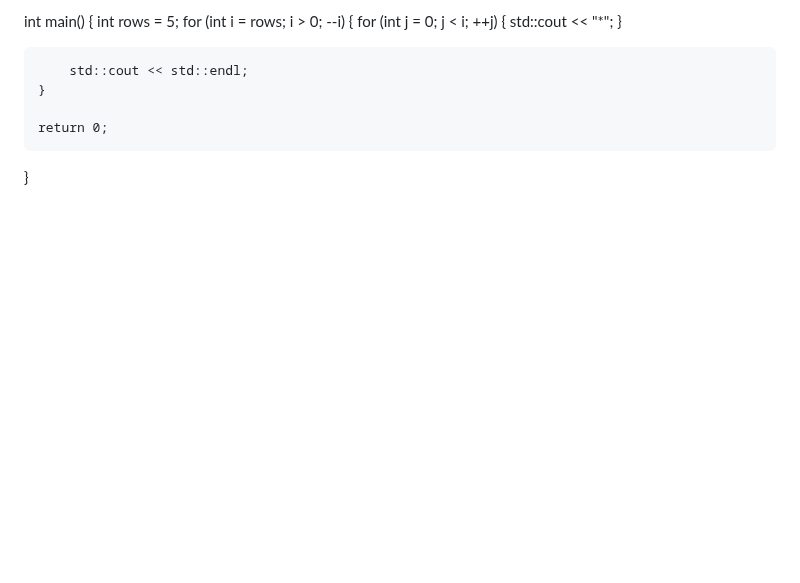
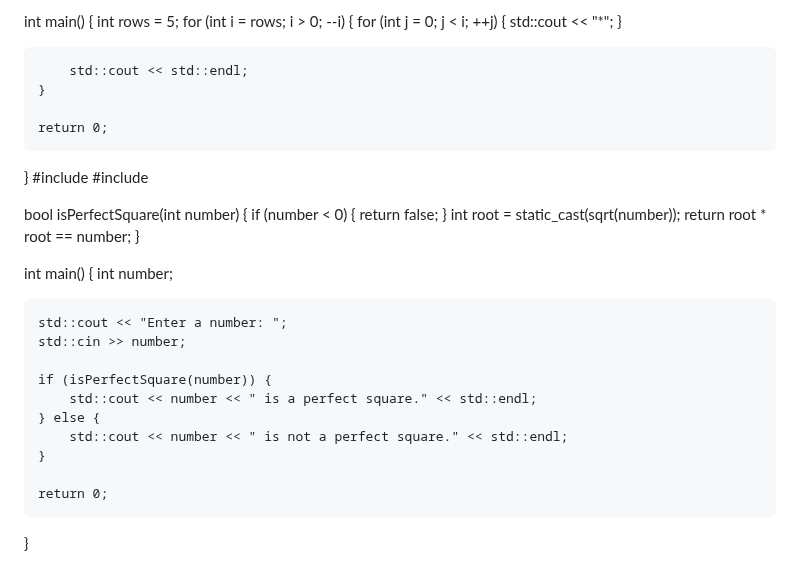
Before and after one commit to sjeyz/assigment, a Markdown page: README.md, the part around the change. GitHub-like rendering; blank space fills up the shorter version.

```diff
--- a/README.md
+++ b/README.md
@@ -195,3 +195,28 @@ int main() {
 
     return 0;
 }
+#include <iostream>
+#include <cmath>
+
+bool isPerfectSquare(int number) {
+    if (number < 0) {
+        return false;
+    }
+    int root = static_cast<int>(sqrt(number));
+    return root * root == number;
+}
+
+int main() {
+    int number;
+
+    std::cout << "Enter a number: ";
+    std::cin >> number;
+
+    if (isPerfectSquare(number)) {
+        std::cout << number << " is a perfect square." << std::endl;
+    } else {
+        std::cout << number << " is not a perfect square." << std::endl;
+    }
+
+    return 0;
+}
```
